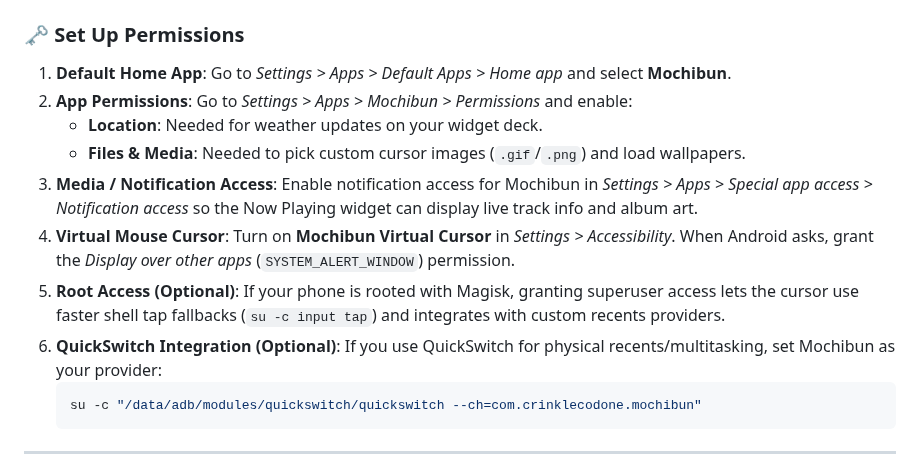
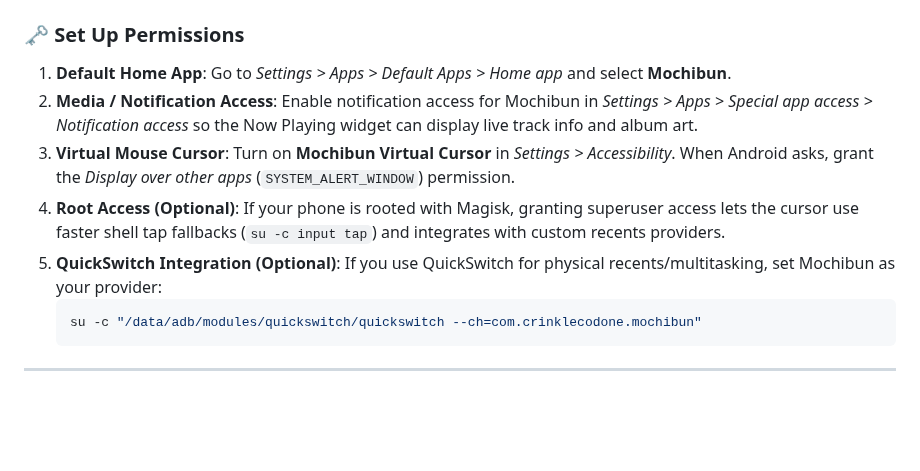
Before and after one commit to smolstinkyprincess/Mochibun, a Markdown page: README.md, the part around the change. Rendered like a GitHub page; blank space fills up the shorter version.

````diff
--- a/README.md
+++ b/README.md
@@ -57,13 +57,10 @@ Mochibun is tuned to run smoothly on modest flip phone hardware:
 ### 🗝️ Set Up Permissions
 
 1. **Default Home App**: Go to *Settings > Apps > Default Apps > Home app* and select **Mochibun**.
-2. **App Permissions**: Go to *Settings > Apps > Mochibun > Permissions* and enable:
-   - **Location**: Needed for weather updates on your widget deck.
-   - **Files & Media**: Needed to pick custom cursor images (`.gif`/`.png`) and load wallpapers.
-3. **Media / Notification Access**: Enable notification access for Mochibun in *Settings > Apps > Special app access > Notification access* so the Now Playing widget can display live track info and album art.
-4. **Virtual Mouse Cursor**: Turn on **Mochibun Virtual Cursor** in *Settings > Accessibility*. When Android asks, grant the *Display over other apps* (`SYSTEM_ALERT_WINDOW`) permission.
-5. **Root Access (Optional)**: If your phone is rooted with Magisk, granting superuser access lets the cursor use faster shell tap fallbacks (`su -c input tap`) and integrates with custom recents providers.
-6. **QuickSwitch Integration (Optional)**: If you use QuickSwitch for physical recents/multitasking, set Mochibun as your provider:
+2. **Media / Notification Access**: Enable notification access for Mochibun in *Settings > Apps > Special app access > Notification access* so the Now Playing widget can display live track info and album art.
+3. **Virtual Mouse Cursor**: Turn on **Mochibun Virtual Cursor** in *Settings > Accessibility*. When Android asks, grant the *Display over other apps* (`SYSTEM_ALERT_WINDOW`) permission.
+4. **Root Access (Optional)**: If your phone is rooted with Magisk, granting superuser access lets the cursor use faster shell tap fallbacks (`su -c input tap`) and integrates with custom recents providers.
+5. **QuickSwitch Integration (Optional)**: If you use QuickSwitch for physical recents/multitasking, set Mochibun as your provider:
    ```bash
    su -c "/data/adb/modules/quickswitch/quickswitch --ch=com.crinklecodone.mochibun"
    ```
````
